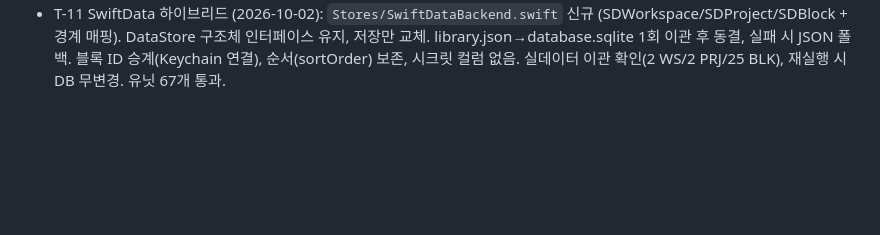
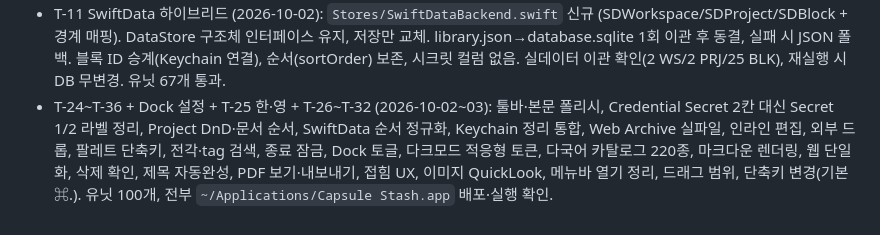
Before and after one commit to BoraSarang/CapsuleStash, a Markdown page: docs/plans/PLAN_v0.1_macos.md, the part around the change. GitHub-like rendering; blank space fills up the shorter version.

Commit message:
docs(macos): 마감 정리·인계

```diff
--- a/docs/plans/PLAN_v0.1_macos.md
+++ b/docs/plans/PLAN_v0.1_macos.md
@@ -57,3 +57,4 @@
 - T-23 Project 드래그 이동: 행 onDrag + 섹션 onDrop·하이라이트 + `moveProject`.
 - T-10 Keychain 영구 저장 (2026-10-02): 시크릿만 Keychain 블록 ID 단위 보관, JSON엔 홈페이지·아이디만. 기동 시 복원, 삭제 시 정리, Vault 해제는 Touch ID·Face ID 우선(설정 토글, 미지원 기기는 바로 해제). 클립보드 자동삭제는 기존 유지. 유닛 64개 통과, `library.json` 시크릿 0건 확인.
 - T-11 SwiftData 하이브리드 (2026-10-02): `Stores/SwiftDataBackend.swift` 신규 (SDWorkspace/SDProject/SDBlock + 경계 매핑). DataStore 구조체 인터페이스 유지, 저장만 교체. library.json→database.sqlite 1회 이관 후 동결, 실패 시 JSON 폴백. 블록 ID 승계(Keychain 연결), 순서(sortOrder) 보존, 시크릿 컬럼 없음. 실데이터 이관 확인(2 WS/2 PRJ/25 BLK), 재실행 시 DB 무변경. 유닛 67개 통과.
+- T-24~T-36 + Dock 설정 + T-25 한·영 + T-26~T-32 (2026-10-02~03): 툴바·본문 폴리시, Credential Secret 2칸 대신 Secret 1/2 라벨 정리, Project DnD·문서 순서, SwiftData 순서 정규화, Keychain 정리 통합, Web Archive 실파일, 인라인 편집, 외부 드롭, 팔레트 단축키, 전각·tag 검색, 종료 잠금, Dock 토글, 다크모드 적응형 토큰, 다국어 카탈로그 220종, 마크다운 렌더링, 웹 단일화, 삭제 확인, 제목 자동완성, PDF 보기·내보내기, 접힘 UX, 이미지 QuickLook, 메뉴바 열기 정리, 드래그 범위, 단축키 변경(기본 ⌘.). 유닛 100개, 전부 `~/Applications/Capsule Stash.app` 배포·실행 확인.
```
Also changed, not shown: docs/TODO.md (+2 -2 lines).
